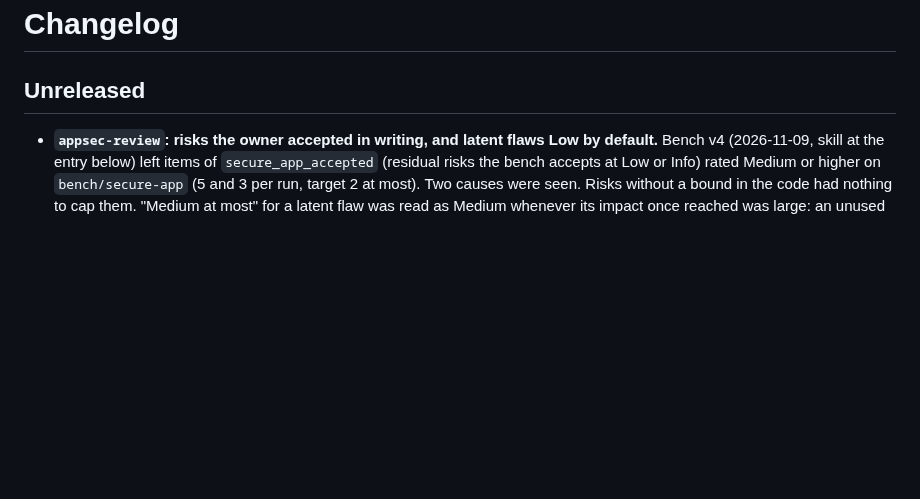
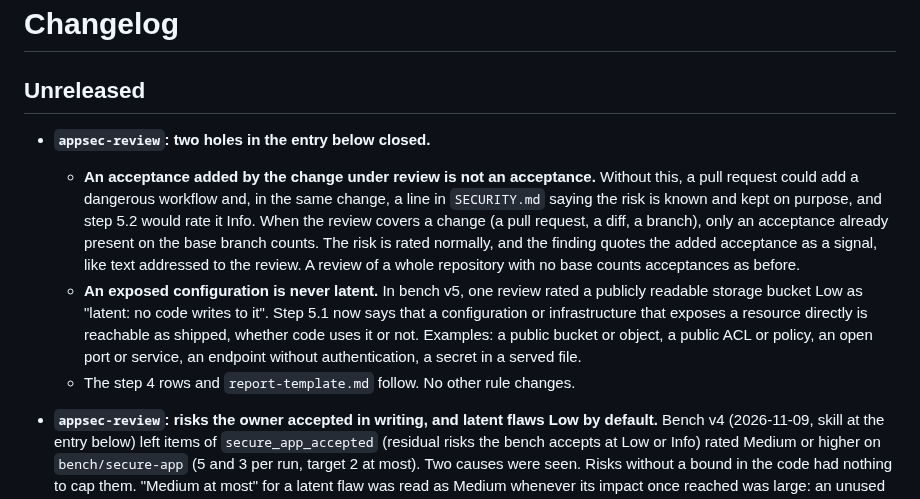
Before and after one commit to mbart75/appsec-skills, a Markdown page: CHANGELOG.md, the part around the change. GitHub-like rendering; blank space fills up the shorter version.

Commit message:
fix(appsec-review): acceptance added by the change does not count; exposed config never latent
Co-Authored-By: Claude Opus 5.5 <noreply@anthropic.com>

```diff
--- a/CHANGELOG.md
+++ b/CHANGELOG.md
@@ -1,6 +1,11 @@
 # Changelog
 
 ## Unreleased
+
+- **`appsec-review`: two holes in the entry below closed.**
+  - **An acceptance added by the change under review is not an acceptance.** Without this, a pull request could add a dangerous workflow and, in the same change, a line in `SECURITY.md` saying the risk is known and kept on purpose, and step 5.2 would rate it Info. When the review covers a change (a pull request, a diff, a branch), only an acceptance already present on the base branch counts. The risk is rated normally, and the finding quotes the added acceptance as a signal, like text addressed to the review. A review of a whole repository with no base counts acceptances as before.
+  - **An exposed configuration is never latent.** In bench v5, one review rated a publicly readable storage bucket Low as "latent: no code writes to it". Step 5.1 now says that a configuration or infrastructure that exposes a resource directly is reachable as shipped, whether code uses it or not. Examples: a public bucket or object, a public ACL or policy, an open port or service, an endpoint without authentication, a secret in a served file.
+  - The step 4 rows and `report-template.md` follow. No other rule changes.
 
 - **`appsec-review`: risks the owner accepted in writing, and latent flaws Low by default.** Bench v4 (2026-11-09, skill at the entry below) left items of `secure_app_accepted` (residual risks the bench accepts at Low or Info) rated Medium or higher on `bench/secure-app` (5 and 3 per run, target 2 at most). Two causes were seen. Risks without a bound in the code had nothing to cap them. "Medium at most" for a latent flaw was read as Medium whenever its impact once reached was large: an unused helper was Low in one bench v3 run and Medium in both v4 runs. Changes:
   - **Accepted in writing.** A new step 5.2 runs between "reachable" and "bounded". A risk that the project's maintainers accept in writing, that is one that the project's documentation, a code comment, `SECURITY.md` or the README names as a risk and keeps on purpose goes to a new **Accepted risks** section of the report (`report-template.md`, after Open questions), rated Info. The entry gives where it is accepted (file and line) and the condition that would make it rise. A missing bound alone does not raise it.
```
Also changed, not shown: skills/appsec-review/SKILL.md (+4 -4 lines), 1 other file.
